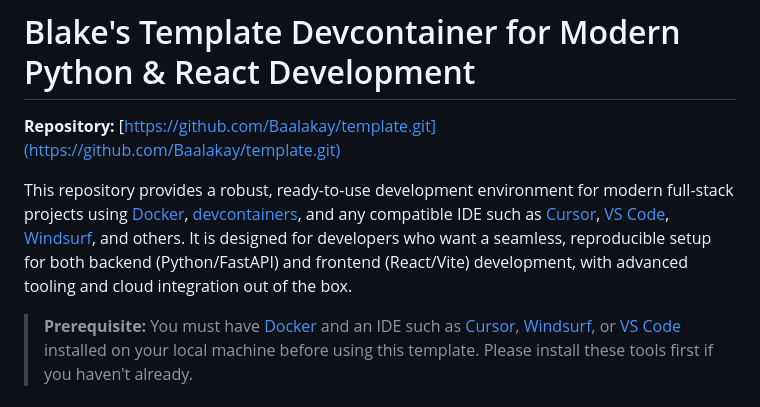
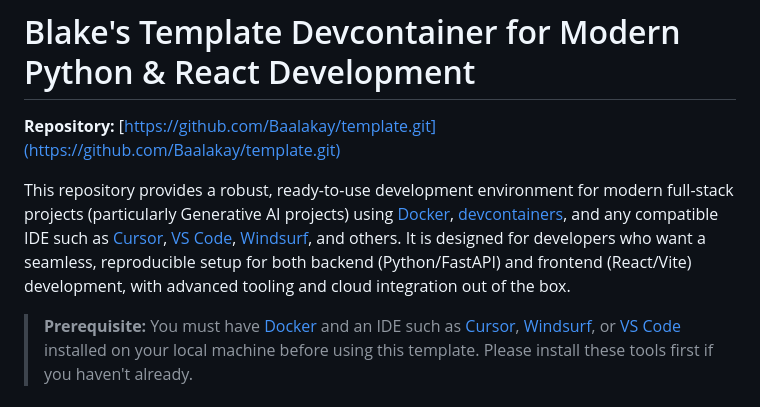
Before and after one commit to Baalakay/development-devcontainer-project-template, a Markdown page: README.md, the part around the change. GitHub-like rendering.

Commit message:
even more README.md updates

```diff
--- a/README.md
+++ b/README.md
@@ -2,7 +2,7 @@
 
 **Repository:** [https://github.com/Baalakay/template.git](https://github.com/Baalakay/template.git)
 
-This repository provides a robust, ready-to-use development environment for modern full-stack projects using [Docker](https://www.docker.com/), [devcontainers](https://containers.dev/), and any compatible IDE such as [Cursor](https://www.cursor.so/), [VS Code](https://code.visualstudio.com/), [Windsurf](https://windsurf.ai/), and others. It is designed for developers who want a seamless, reproducible setup for both backend (Python/FastAPI) and frontend (React/Vite) development, with advanced tooling and cloud integration out of the box.
+This repository provides a robust, ready-to-use development environment for modern full-stack projects (particularly Generative AI projects) using [Docker](https://www.docker.com/), [devcontainers](https://containers.dev/), and any compatible IDE such as [Cursor](https://www.cursor.so/), [VS Code](https://code.visualstudio.com/), [Windsurf](https://windsurf.ai/), and others. It is designed for developers who want a seamless, reproducible setup for both backend (Python/FastAPI) and frontend (React/Vite) development, with advanced tooling and cloud integration out of the box.
 
 > **Prerequisite:**
 > You must have [Docker](https://www.docker.com/products/docker-desktop/) and an IDE such as [Cursor](https://www.cursor.so/), [Windsurf](https://windsurf.ai/), or [VS Code](https://code.visualstudio.com/) installed on your local machine before using this template. Please install these tools first if you haven't already.
```
